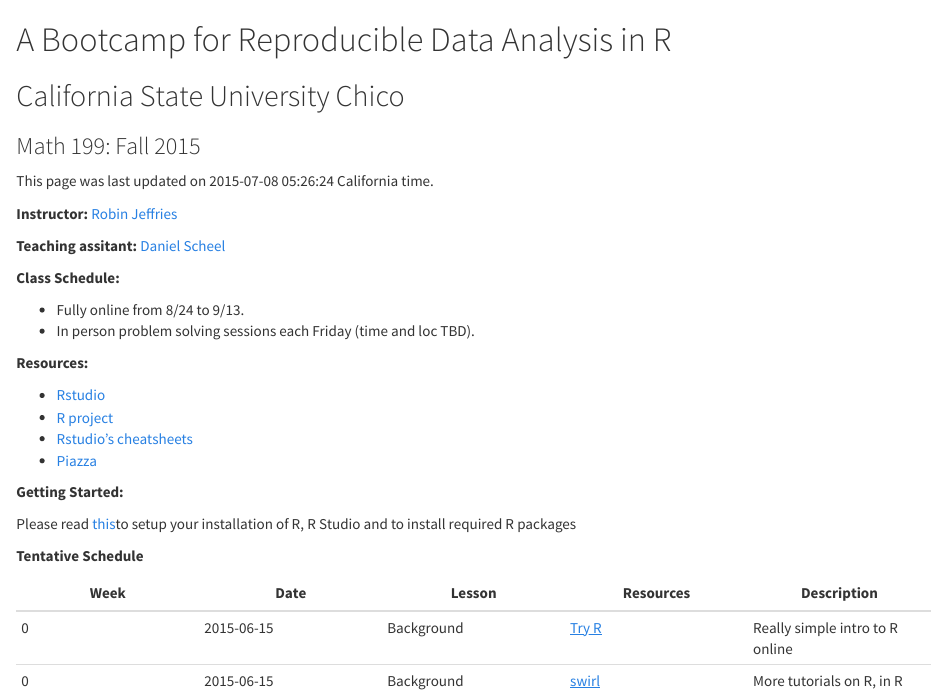
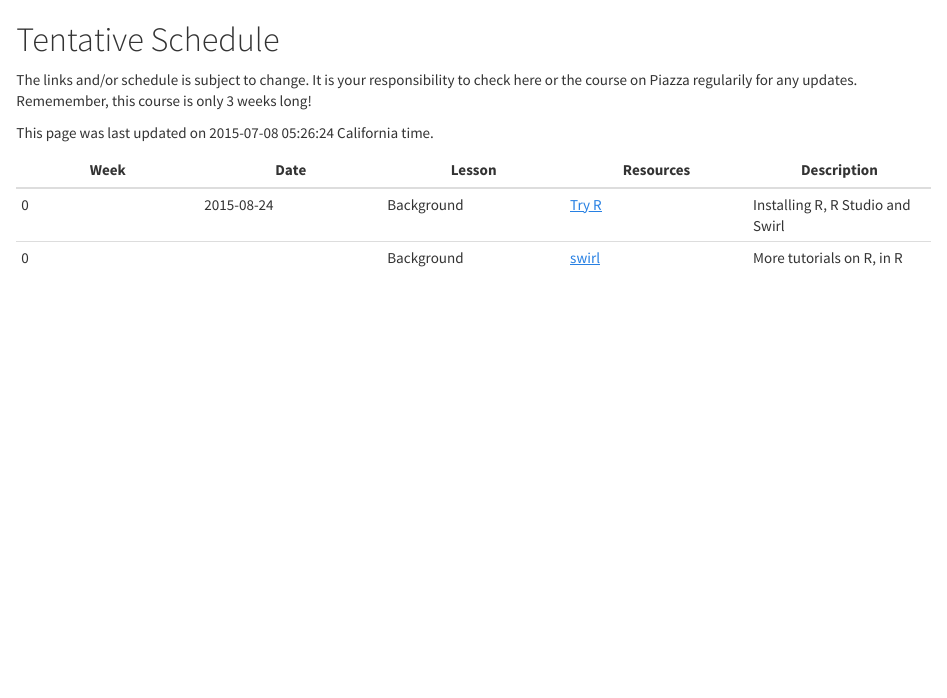
Before and after one commit to Dscheel/R-Bootcamp, an R Markdown document (index.Rmd): the page in a window 1100 px wide, from its top. Rendered offline with R 4.5, knitr and Pandoc, with nearby package versions.

Commit message:
updates to index and renamed lecture notes

```diff
--- a/index.Rmd
+++ b/index.Rmd
@@ -4,38 +4,16 @@ output:
     theme: cosmo
 ---
 
-# A Bootcamp for Reproducible Data Analysis in R
-## California State University Chico
-### Math 199: Fall 2015
+# Tentative Schedule
+
+The links and/or schedule is subject to change. It is your responsibility to check here or the course on Piazza regularily for any updates. Rememember, this course is only 3 weeks long!
+
 
 This page was last updated on `r Sys.time()` California time.
 
-**Instructor:** [Robin Jeffries](http://webapps.csuchico.edu/directory/people/rjeffries)
-
-**Teaching assitant:** [Daniel Scheel](link)
-
-**Class Schedule:**
-
-* Fully online from 8/24 to 9/13.
-* In person problem solving sessions each Friday (time and loc TBD).
-
-
-**Resources:**
-
-* [Rstudio](http://www.rstudio.com/)
-* [R project](http://www.r-project.org/)
-* [Rstudio's cheatsheets](http://www.rstudio.com/resources/cheatsheets/)
-* [Piazza](https://piazza.com/account/login)
-
-
-**Getting Started:**
-
-Please read [this](link to lecture notes 1.2)to setup your installation of R, R Studio and to install required R packages
-
-**Tentative Schedule**
 
 
 | Week  | Date  |  Lesson | Resources  |  Description |
 |---|---|---|---|---|
-| 0  | 2015-06-15  | Background  | [Try R](http://tryr.codeschool.com/)  | Really simple intro to R online  |
-| 0  | 2015-06-15  | Background | [swirl](http://swirlstats.com/)  | More tutorials on R, in R  |
+| 0  | 2015-08-24  | Background | [Try R](http://tryr.codeschool.com/)  | Installing R, R Studio and Swirl  |
+| 0  |             | Background | [swirl](http://swirlstats.com/)  | More tutorials on R, in R  |
```
Also changed, not shown: lecture_notes/0_1 - Setup R and R Studio.Rmd (renamed from lecture_notes/1_2 - Setup R and R Studio.Rmd, +7 -5 lines), index_orig.html, lecture_notes/0_2 - Intro to the class.Rmd (renamed from lecture_notes/1_1 - Intro to the class.Rmd), lecture_notes/1_1_-_Intro_to_the_class.html (deleted), lecture_notes/1_2_-_Setup_R_and_R_Studio.html (deleted).
